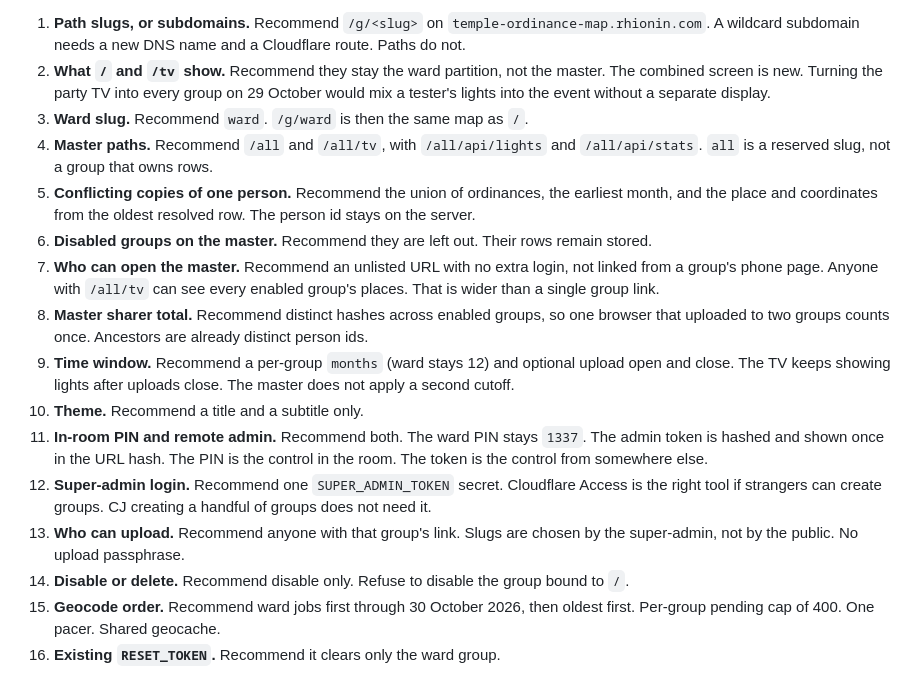
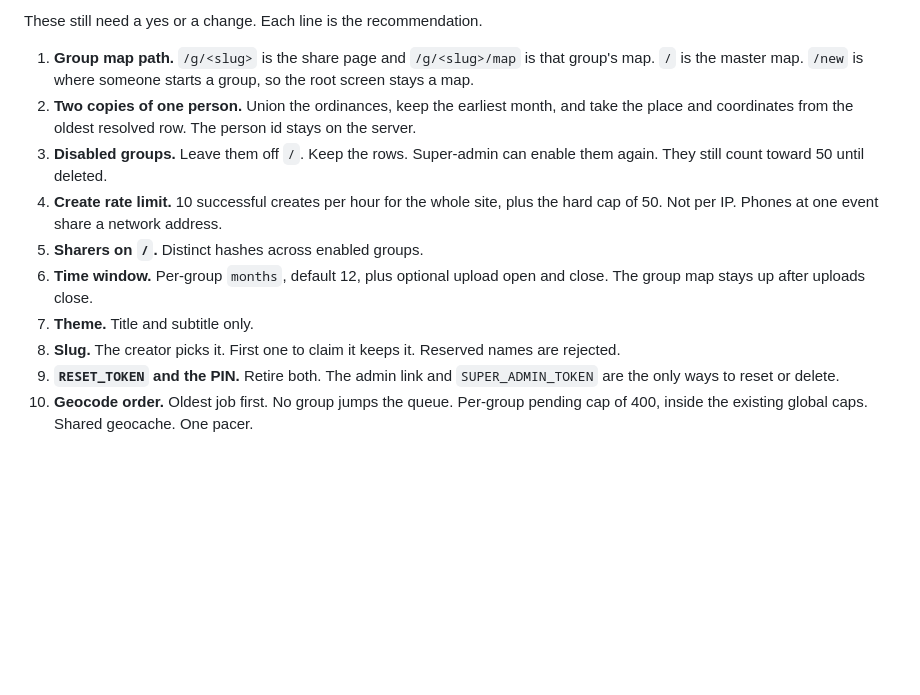
Before and after one commit to Rhionin/Temple-Ordinance-Map, a Markdown page: docs/MULTI_TENANT.md, the part around one of its changes. Drawn GitHub-style; blank space fills up the shorter version.

```diff
--- a/docs/MULTI_TENANT.md
+++ b/docs/MULTI_TENANT.md
@@ -118,17 +110,13 @@ Each item has a recommendation. Ancestor dedupe on the master is the requirement
 
-1. **Path slugs, or subdomains.** Recommend `/g/<slug>` on `temple-ordinance-map.rhionin.com`. A wildcard subdomain needs a new DNS name and a Cloudflare route. Paths do not.
-2. **What `/` and `/tv` show.** Recommend they stay the ward partition, not the master. The combined screen is new. Turning the party TV into every group on 29 October would mix a tester's lights into the event without a separate display.
-3. **Ward slug.** Recommend `ward`. `/g/ward` is then the same map as `/`.
-4. **Master paths.** Recommend `/all` and `/all/tv`, with `/all/api/lights` and `/all/api/stats`. `all` is a reserved slug, not a group that owns rows.
-5. **Conflicting copies of one person.** Recommend the union of ordinances, the earliest month, and the place and coordinates from the oldest resolved row. The person id stays on the server.
-6. **Disabled groups on the master.** Recommend they are left out. Their rows remain stored.
-7. **Who can open the master.** Recommend an unlisted URL with no extra login, not linked from a group's phone page. Anyone with `/all/tv` can see every enabled group's places. That is wider than a single group link.
-8. **Master sharer total.** Recommend distinct hashes across enabled groups, so one browser that uploaded to two groups counts once. Ancestors are already distinct person ids.
-9. **Time window.** Recommend a per-group `months` (ward stays 12) and optional upload open and close. The TV keeps showing lights after uploads close. The master does not apply a second cutoff.
-10. **Theme.** Recommend a title and a subtitle only.
-11. **In-room PIN and remote admin.** Recommend both. The ward PIN stays `1337`. The admin token is hashed and shown once in the URL hash. The PIN is the control in the room. The token is the control from somewhere else.
-12. **Super-admin login.** Recommend one `SUPER_ADMIN_TOKEN` secret. Cloudflare Access is the right tool if strangers can create groups. CJ creating a handful of groups does not need it.
-13. **Who can upload.** Recommend anyone with that group's link. Slugs are chosen by the super-admin, not by the public. No upload passphrase.
-14. **Disable or delete.** Recommend disable only. Refuse to disable the group bound to `/`.
-15. **Geocode order.** Recommend ward jobs first through 30 October 2026, then oldest first. Per-group pending cap of 400. One pacer. Shared geocache.
-16. **Existing `RESET_TOKEN`.** Recommend it clears only the ward group.
+These still need a yes or a change. Each line is the recommendation.
+
+1. **Group map path.** `/g/<slug>` is the share page and `/g/<slug>/map` is that group's map. `/` is the master map. `/new` is where someone starts a group, so the root screen stays a map.
+2. **Two copies of one person.** Union the ordinances, keep the earliest month, and take the place and coordinates from the oldest resolved row. The person id stays on the server.
+3. **Disabled groups.** Leave them off `/`. Keep the rows. Super-admin can enable them again. They still count toward 50 until deleted.
+4. **Create rate limit.** 10 successful creates per hour for the whole site, plus the hard cap of 50. Not per IP. Phones at one event share a network address.
+5. **Sharers on `/`.** Distinct hashes across enabled groups.
+6. **Time window.** Per-group `months`, default 12, plus optional upload open and close. The group map stays up after uploads close.
+7. **Theme.** Title and subtitle only.
+8. **Slug.** The creator picks it. First one to claim it keeps it. Reserved names are rejected.
+9. **`RESET_TOKEN` and the PIN.** Retire both. The admin link and `SUPER_ADMIN_TOKEN` are the only ways to reset or delete.
+10. **Geocode order.** Oldest job first. No group jumps the queue. Per-group pending cap of 400, inside the existing global caps. Shared geocache. One pacer.
```
Also changed, not shown: other parts of docs/MULTI_TENANT.md (+66 -74 lines).
